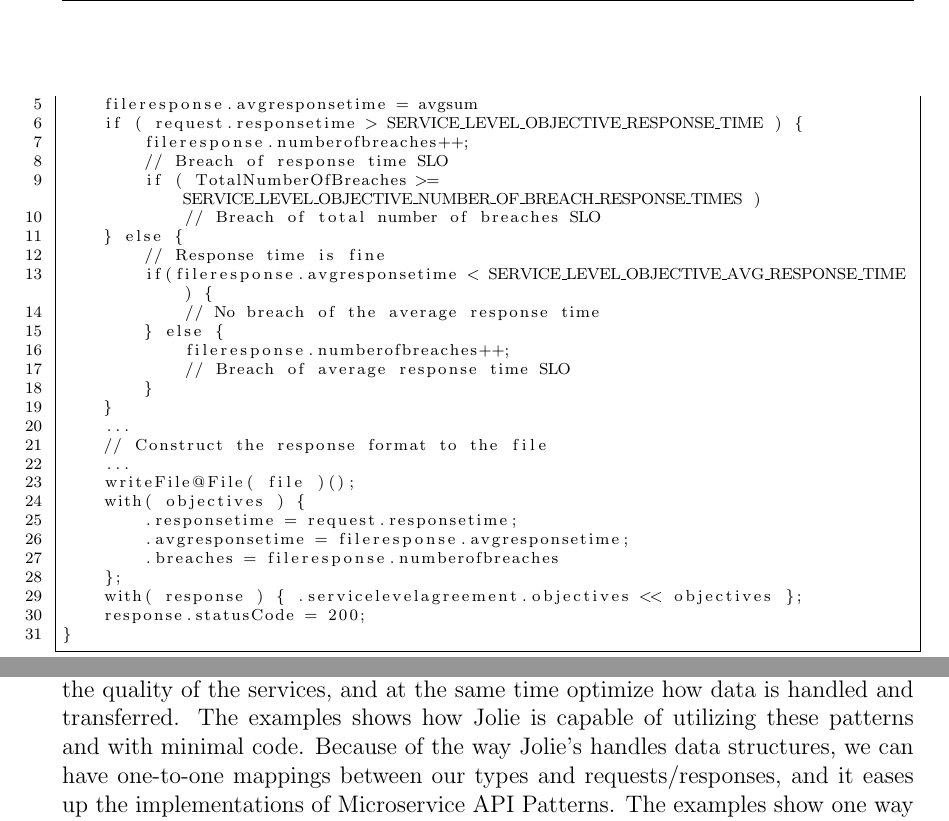
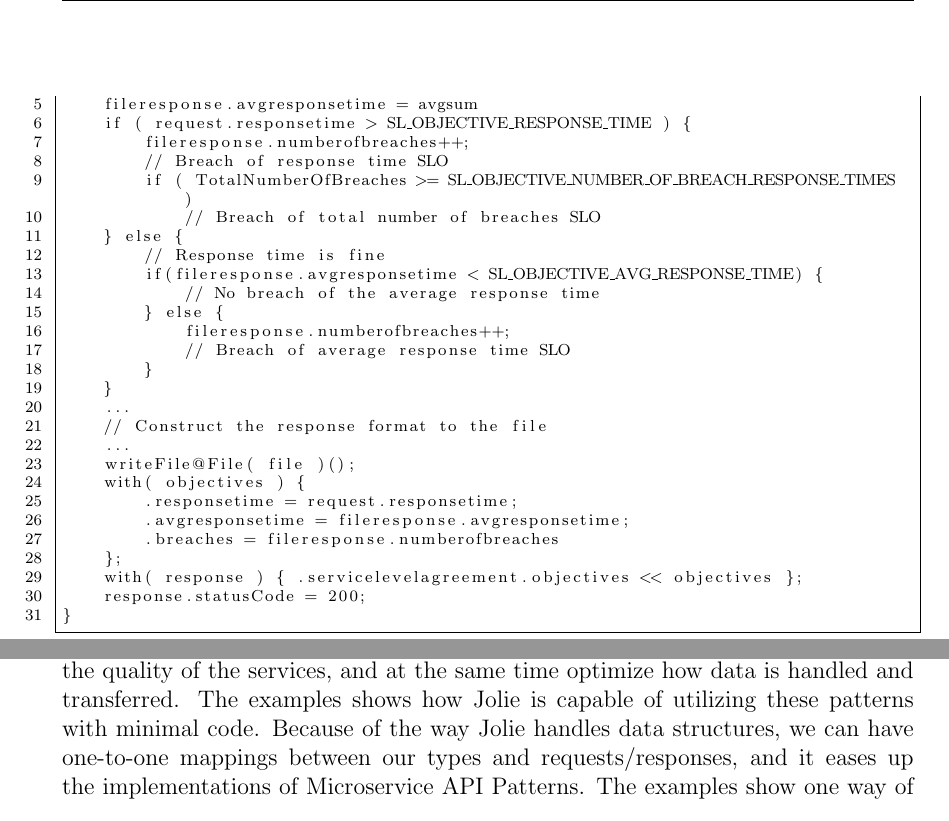
Before and after one commit to AlexanderFalk/microservicesinjolie, a LaTeX document (report/report.tex): two parts of pages 7 and 11 of 12, joined at a grey line, cut so that both start at the same text. Compiled offline with pdfLaTeX.

Commit message:
Before review

```diff
--- a/report/report.tex
+++ b/report/report.tex
@@ -211,14 +211,14 @@ define build_sla_reporting {
     fileresponse.numberofrequests++;
     calculateTheAvgFailedResponseTime; // function to calculate the total average response time
     fileresponse.avgresponsetime = avgsum
-    if ( request.responsetime > SERVICE_LEVEL_OBJECTIVE_RESPONSE_TIME ) {
+    if ( request.responsetime > SL_OBJECTIVE_RESPONSE_TIME ) {
         fileresponse.numberofbreaches++;
         // Breach of response time SLO
-        if ( TotalNumberOfBreaches >= SERVICE_LEVEL_OBJECTIVE_NUMBER_OF_BREACH_RESPONSE_TIMES )
+        if ( TotalNumberOfBreaches >= SL_OBJECTIVE_NUMBER_OF_BREACH_RESPONSE_TIMES )
             // Breach of total number of breaches SLO
     } else {
         // Response time is fine
-        if(fileresponse.avgresponsetime < SERVICE_LEVEL_OBJECTIVE_AVG_RESPONSE_TIME) {
+        if(fileresponse.avgresponsetime < SL_OBJECTIVE_AVG_RESPONSE_TIME) {
             // No breach of the average response time
         } else {
             fileresponse.numberofbreaches++;
@@ -352,7 +352,7 @@ One drawback of using Offset-Based is the scaling of documents. The farther you
 
 \section{Conclusion}
 
-Three Micoservice API Patterns have been shown to provide mechanisms to increase the quality of the services, and at the same time optimize how data is handled and transferred. The examples shows how Jolie is capable of utilizing these patterns and with minimal code. Because of the way Jolie's handles data structures, we can have one-to-one mappings between our types and requests/responses, and it eases up the implementations of Microservice API Patterns. The examples show one way of implementing the patterns, but depending on the use-case, the alternatives can be a better fit.
+Three Micoservice API Patterns have been shown to provide mechanisms to increase the quality of the services, and at the same time optimize how data is handled and transferred. The examples shows how Jolie is capable of utilizing these patterns with minimal code. Because of the way Jolie handles data structures, we can have one-to-one mappings between our types and requests/responses, and it eases up the implementations of Microservice API Patterns. The examples show one way of implementing the patterns, but depending on the use-case, the alternatives can be a better fit.
 
 \newpage
 \bibliographystyle{plain}
```
Also changed, not shown: report/report.tex (4 more changed lines).
